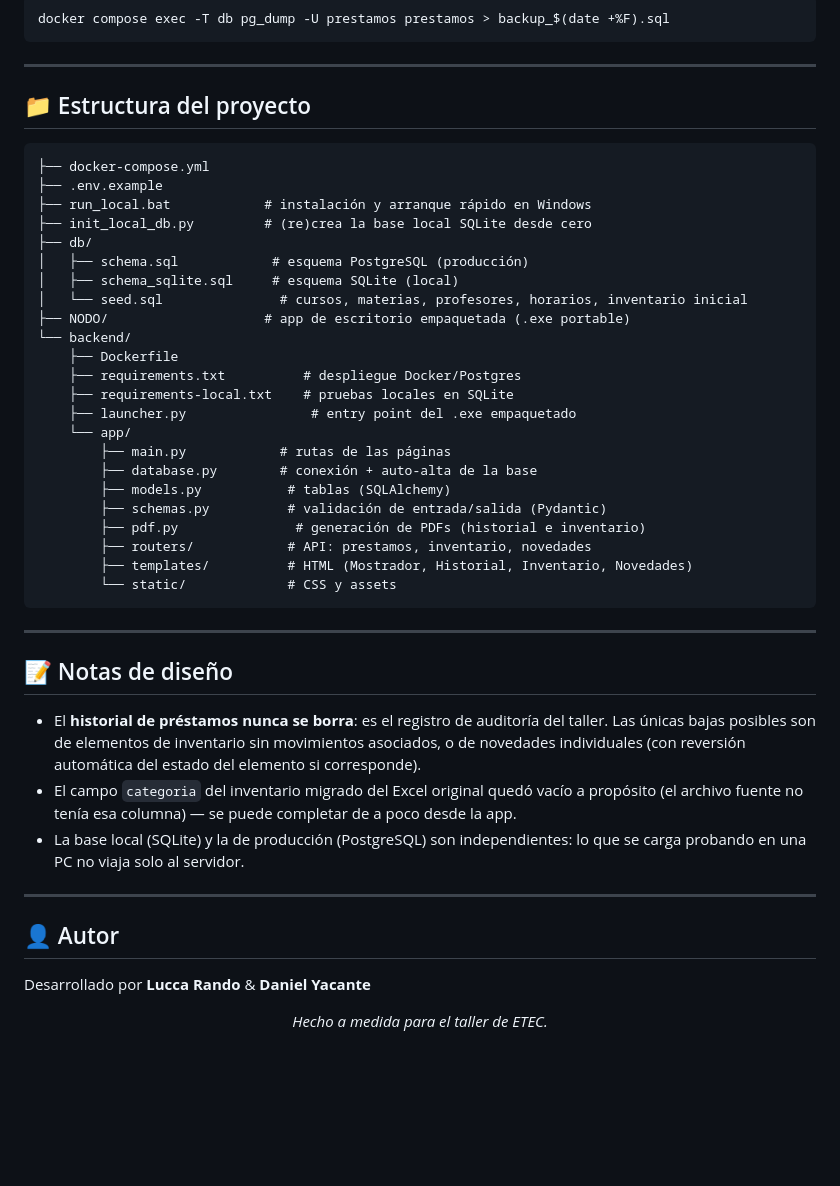
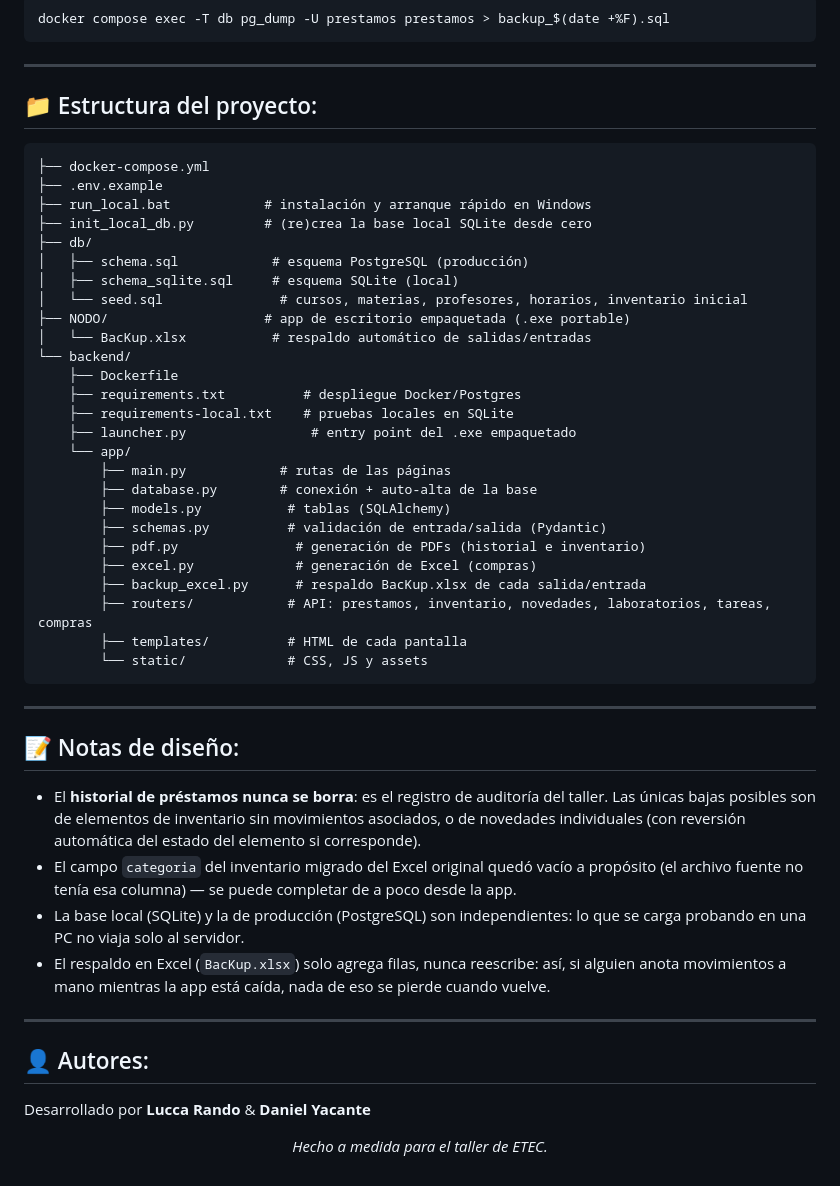
Before and after one commit to LucKeyMDZ/App_Nodo, a Markdown page: README.md, the part around one of its changes. GitHub-like rendering; blank space fills up the shorter version.

````diff
--- a/README.md
+++ b/README.md
@@ -149,7 +211,7 @@ docker compose exec -T db pg_dump -U prestamos prestamos > backup_$(date +%F).sq
 
 ---
 
-## 📁 Estructura del proyecto
+## 📁 Estructura del proyecto:
 
 ```
 ├── docker-compose.yml
@@ -161,6 +223,7 @@ docker compose exec -T db pg_dump -U prestamos prestamos > backup_$(date +%F).sq
 │   ├── schema_sqlite.sql     # esquema SQLite (local)
 │   └── seed.sql               # cursos, materias, profesores, horarios, inventario inicial
 ├── NODO/                    # app de escritorio empaquetada (.exe portable)
+│   └── BacKup.xlsx           # respaldo automático de salidas/entradas
 └── backend/
     ├── Dockerfile
     ├── requirements.txt          # despliegue Docker/Postgres
@@ -172,14 +235,16 @@ docker compose exec -T db pg_dump -U prestamos prestamos > backup_$(date +%F).sq
         ├── models.py           # tablas (SQLAlchemy)
         ├── schemas.py          # validación de entrada/salida (Pydantic)
         ├── pdf.py               # generación de PDFs (historial e inventario)
-        ├── routers/            # API: prestamos, inventario, novedades
-        ├── templates/          # HTML (Mostrador, Historial, Inventario, Novedades)
-        └── static/             # CSS y assets
+        ├── excel.py             # generación de Excel (compras)
+        ├── backup_excel.py      # respaldo BacKup.xlsx de cada salida/entrada
+        ├── routers/            # API: prestamos, inventario, novedades, laboratorios, tareas, compras
+        ├── templates/          # HTML de cada pantalla
+        └── static/             # CSS, JS y assets
 ```
 
 ---
 
-## 📝 Notas de diseño
+## 📝 Notas de diseño:
 
 - El **historial de préstamos nunca se borra**: es el registro de auditoría del taller. Las
   únicas bajas posibles son de elementos de inventario sin movimientos asociados, o de
@@ -188,13 +253,14 @@ docker compose exec -T db pg_dump -U prestamos prestamos > backup_$(date +%F).sq
   (el archivo fuente no tenía esa columna) — se puede completar de a poco desde la app.
 - La base local (SQLite) y la de producción (PostgreSQL) son independientes: lo que se
   carga probando en una PC no viaja solo al servidor.
+- El respaldo en Excel (`BacKup.xlsx`) solo agrega filas, nunca reescribe: así, si alguien
+  anota movimientos a mano mientras la app está caída, nada de eso se pierde cuando vuelve.
 
 ---
 
-## 👤 Autor
+## 👤 Autores:
 
 Desarrollado por **Lucca Rando** & **Daniel Yacante**
-
 
 <div align="center">
 
````
Also changed, not shown: other parts of README.md (+73 -11 lines).
